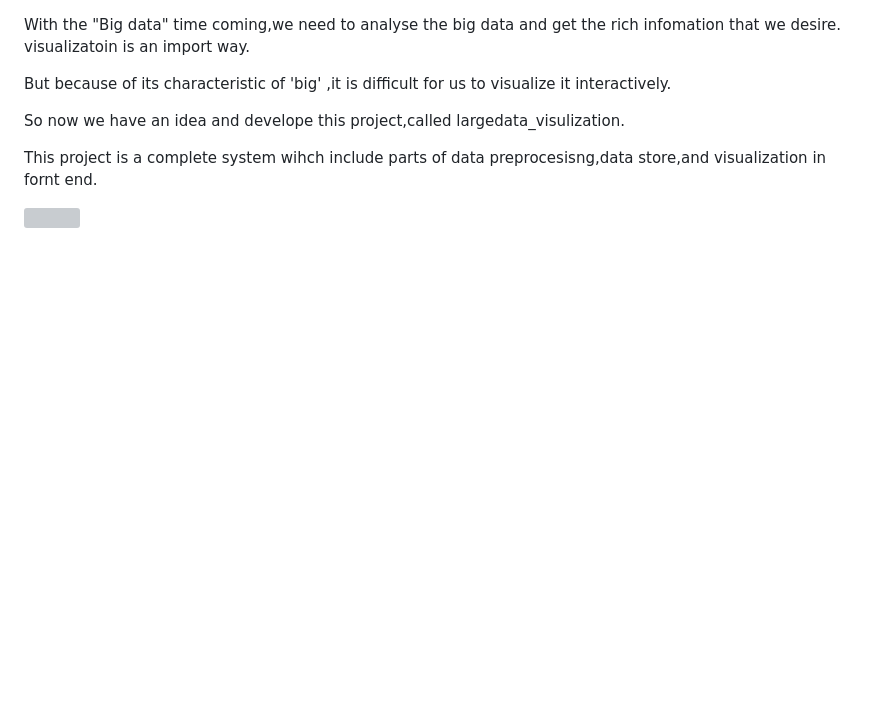
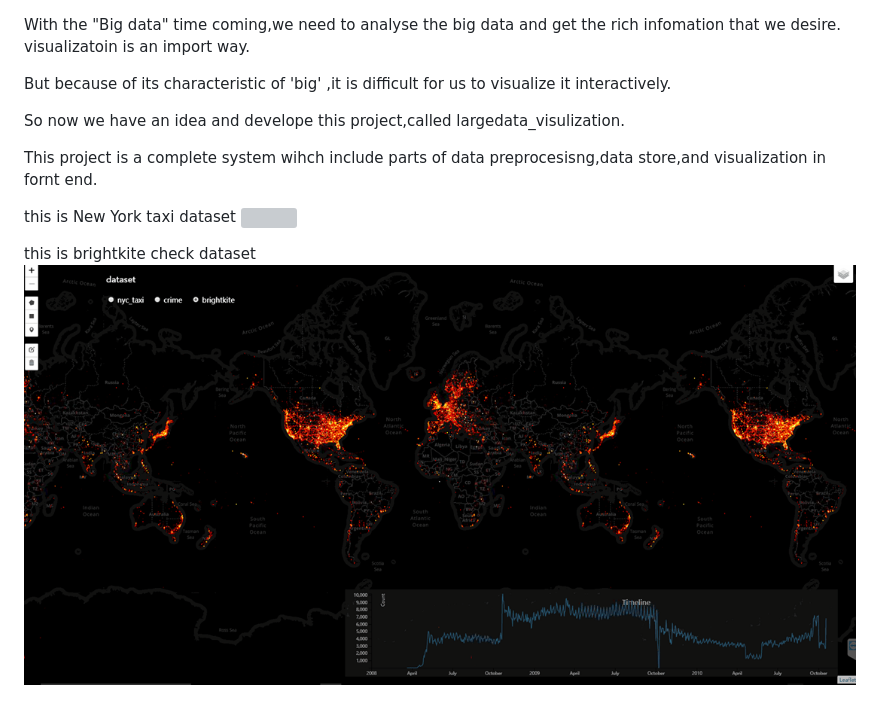
Before and after one commit to xcTorres/largedata_visualization, a Markdown page: README.md, the part around the change. Rendered like a GitHub page; pictures changed too: img/show2.png (added); blank space fills up the shorter version; grey boxes are pictures that could not be loaded.

Commit message:
revise the READ.md

```diff
--- a/README.md
+++ b/README.md
@@ -6,4 +6,8 @@ So now we have an idea and develope this project,called largedata_visulization.
 
 This project is a complete system wihch include parts of  data preprocesisng,data store,and visualization in fornt end.
 
-![](/img/show.png)
+this is New York taxi dataset
+![](/img/show1.png)
+
+this is brightkite check dataset
+![](/img/show2.png)
```
Also changed, not shown: 2 other files.
